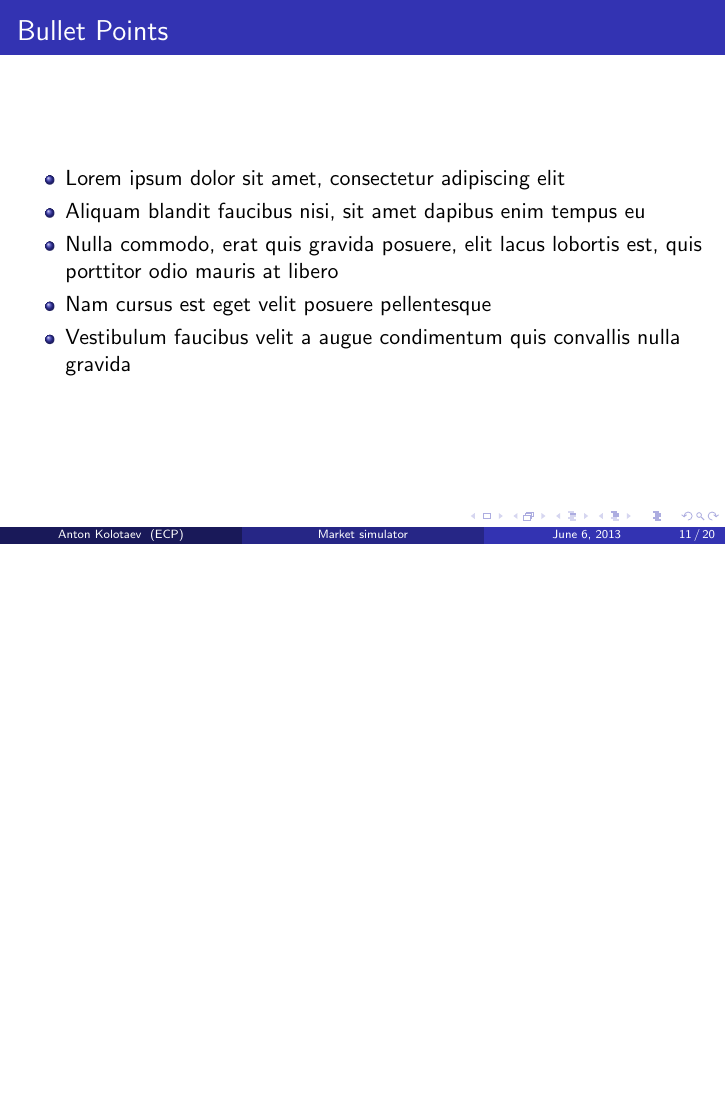
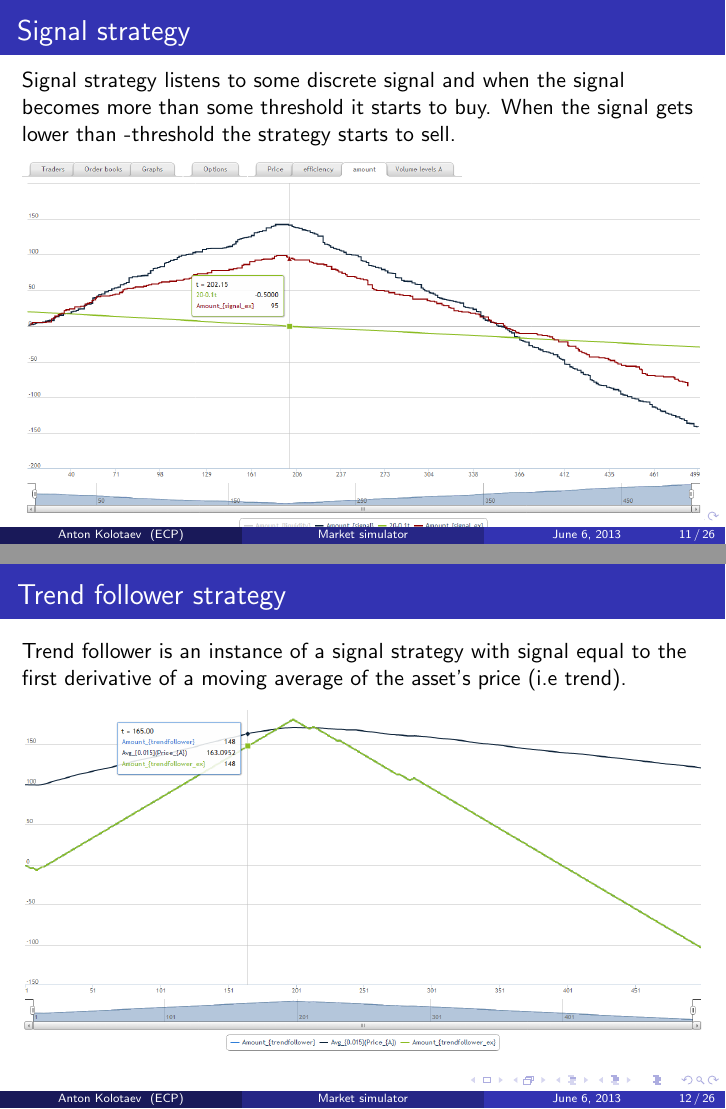
Before and after one commit to fiquant/marketsimulator, LaTeX slides (doc/talks/10_06_2013.tex): page 11 of 20 before the commit and pages 11 and 12 of 26 after it, the two joined at a grey line, the shorter picture padded with empty space. Compiled offline with pdfLaTeX.

Commit message:
slides for simple strategies

```diff
--- a/doc/talks/10_06_2013.tex
+++ b/doc/talks/10_06_2013.tex
@@ -246,3 +246,28 @@ class Generic(Strategy):
 %------------------------------------------------
 
 \begin{frame}
+\frametitle{Signal strategy}
+Signal strategy listens to some discrete signal and when the signal becomes more than some threshold it starts to buy. When the signal gets lower than -threshold the strategy starts to sell.
+\begin{figure}[htbp]
+\centering
+\includegraphics[width=1\linewidth]{signal.png}
+\caption{Signal trader sample run (signal=20-t/10)}
+\end{figure}
+\end{frame}
+
+%------------------------------------------------
+
+\begin{frame}
+\frametitle{Trend follower strategy}
+Trend follower is an instance of a signal strategy with signal equal to the first derivative of a moving average of the asset's price (i.e trend).
+\begin{figure}[htbp]
+\centering
+\includegraphics[width=1\linewidth]{trendfollower.png}
+\end{figure}
+\end{frame}
+
+%------------------------------------------------
+
+\begin{frame}
+\frametitle{Two averages strategy}
+Two averages is an instance of a signal strategy with signal equal to the difference between two moving averages of the asset's price (i.e trend).
@@ -248,0 +283 @@ class Generic(Strategy):
+Fundamental value strategy is an instance of a signal strategy with signal equal to the difference between the asset's price and some fundamental value.
@@ -248,0 +293 @@ class Generic(Strategy):
+Mean reversion strategy is an instance of a fundamental value strategy with fundamental value equal to some moving average of the asset's price.
```
Also changed, not shown: doc/talks/10_06_2013.pdf, doc/talks/dependency.png (added), doc/talks/fundamentalvalue.png (added), doc/talks/liquidityprovider.png (added), doc/talks/meanreversion.png (added), doc/talks/signal.png (added), doc/talks/trendfollower.png (added), doc/talks/twoaverages.png (added), doc/talks/10_06_2013.tex (36 more changed lines), 1 other file.
